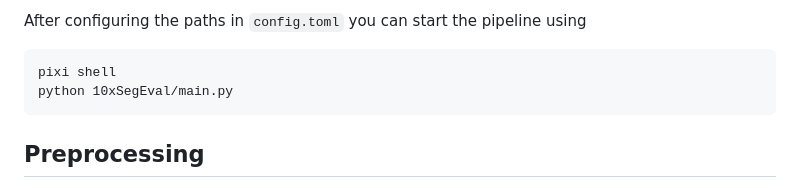
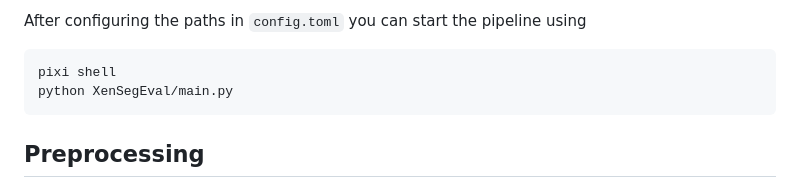
Before and after one commit to AG-Sawitzki/XenSegEval, a Markdown page: README.md, the part around the change. GitHub-like rendering.

````diff
--- a/README.md
+++ b/README.md
@@ -76,7 +76,7 @@ Under `[paths]` the scripts find the path to the raw data, the name of the sampl
 After configuring the paths in `config.toml` you can start the pipeline using
 ```
 pixi shell
-python 10xSegEval/main.py
+python XenSegEval/main.py
 ```
 
 ## Preprocessing
````
